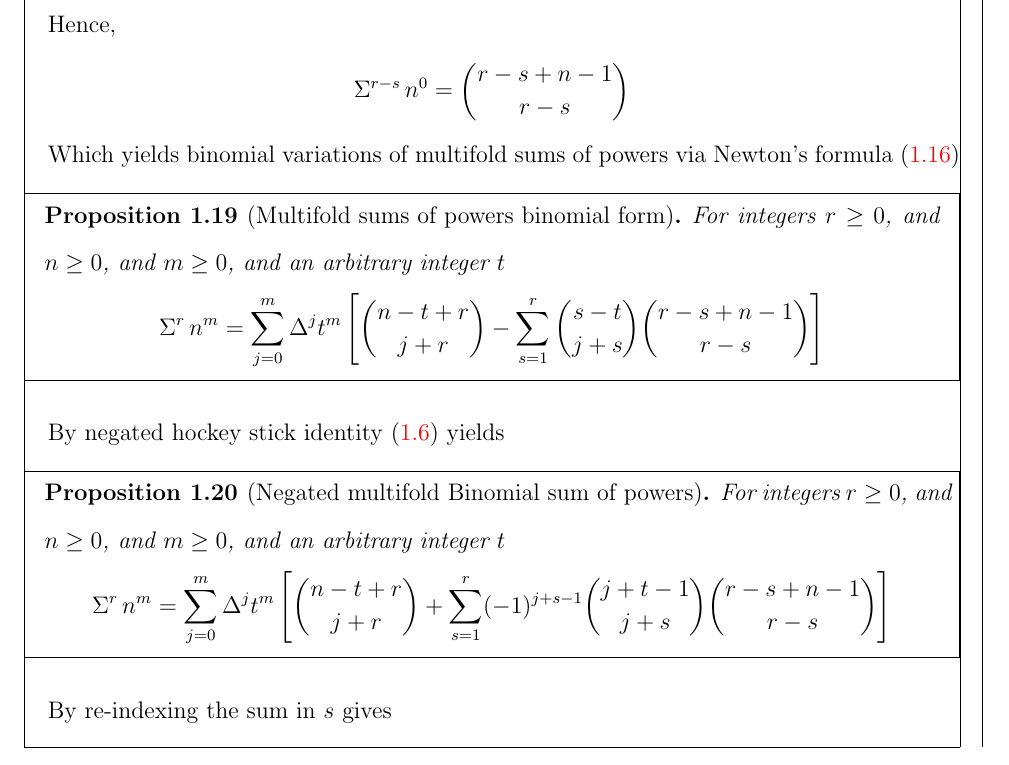
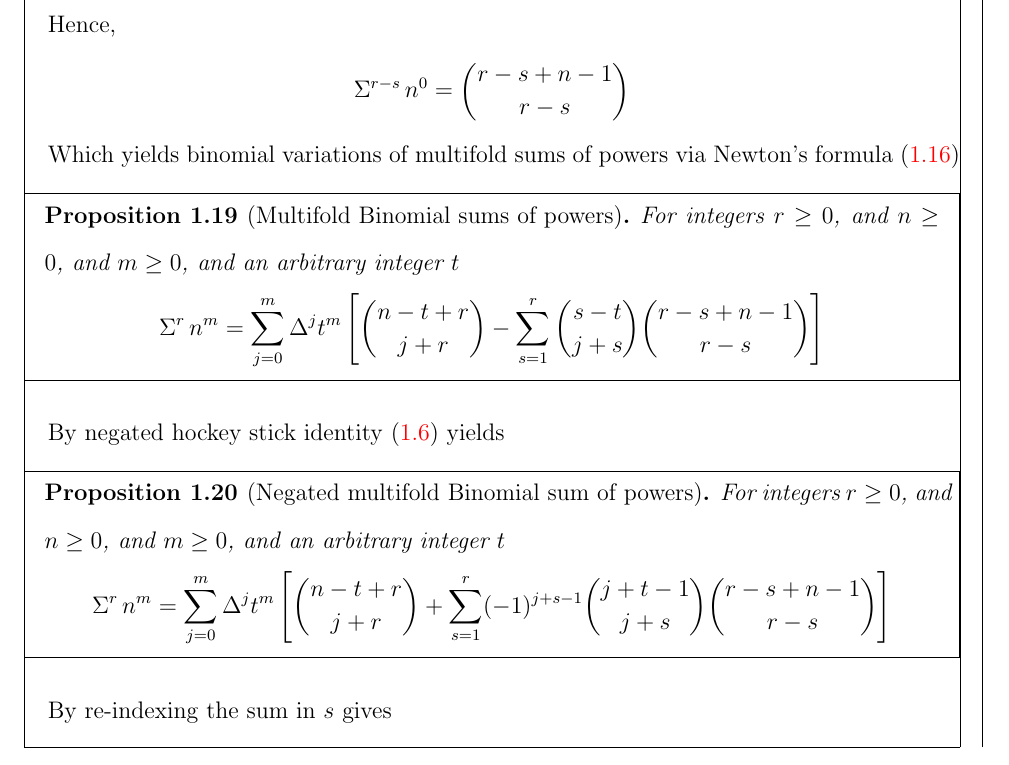
Before and after one commit to kolosovpetro/NewtonsInterpolationFormulaAndSumsOfPowers, a LaTeX paper (src/NewtonsInterpolationFormulaAndSumsOfPowers.tex, which reads src/sections/01_introduction.tex): part of page 10 of 22, cut so that both start at the same text. Compiled offline with pdfLaTeX.

Commit message:
minor edits

```diff
--- a/src/sections/01_introduction.tex
+++ b/src/sections/01_introduction.tex
@@ -612,7 +612,7 @@ Which yields binomial variations of
 multifold sums of powers via Newton's
 formula~\eqref{theorem:multifold-sums-of-powers-via-newtons-formula}
 
-\begin{proposition}[Multifold sums of powers binomial form]
+\begin{proposition}[Multifold Binomial sums of powers]
   \label{prop:multifold-sums-of-powers-binomial-form}
   \begin{mdframed}
     For integers $r\geq 0$, and $n\geq 0$, and $m\geq 0$,
```
Also changed, not shown: out/NewtonsInterpolationFormulaAndSumsOfPowers.pdf.
